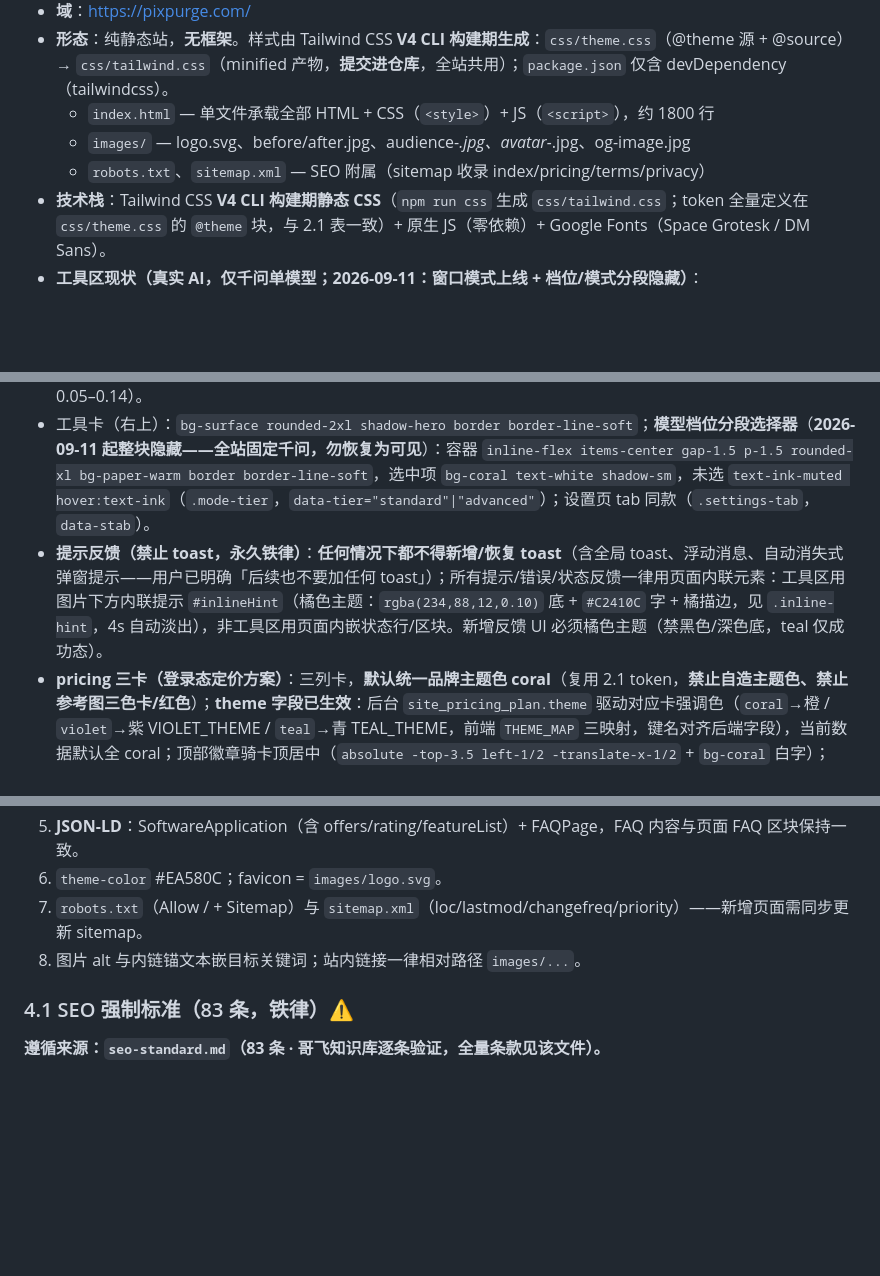
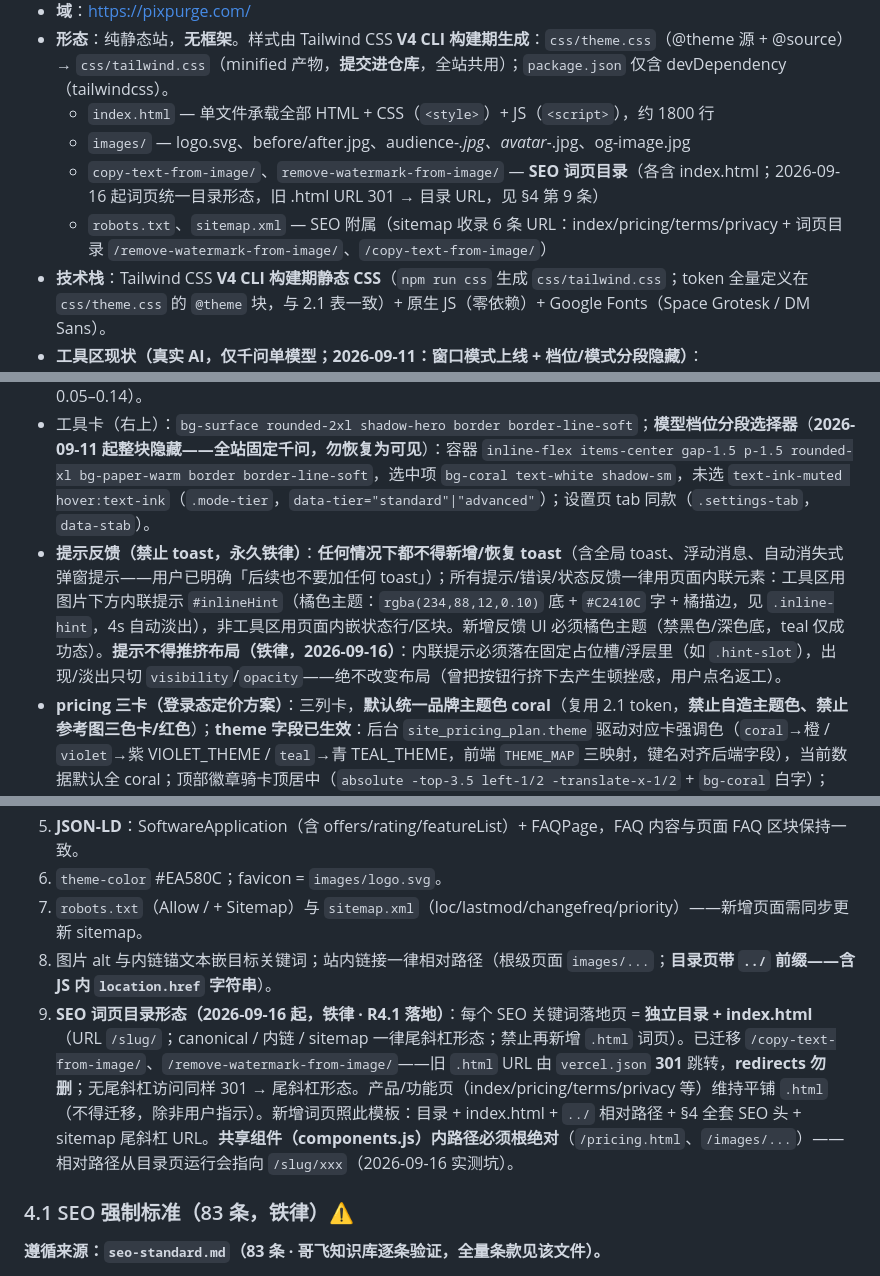
Before and after one commit to githubi2/pixpurge, a Markdown page: AGENTS.md, 3 parts joined by grey strips. GitHub-like rendering; blank space fills up the shorter version.

Commit message:
docs: AGENTS — keyword pages use directory URLs (R4.1) + shared-component absolute-path rule

```diff
--- a/AGENTS.md
+++ b/AGENTS.md
@@ -13,7 +13,8 @@
 - **形态**：纯静态站，**无框架**。样式由 Tailwind CSS **V4 CLI 构建期生成**：`css/theme.css`（@theme 源 + @source）→ `css/tailwind.css`（minified 产物，**提交进仓库**，全站共用）；`package.json` 仅含 devDependency（tailwindcss）。
   - `index.html` — 单文件承载全部 HTML + CSS（`<style>`）+ JS（`<script>`），约 1800 行
   - `images/` — logo.svg、before/after.jpg、audience-*.jpg、avatar-*.jpg、og-image.jpg
-  - `robots.txt`、`sitemap.xml` — SEO 附属（sitemap 收录 index/pricing/terms/privacy）
+  - `copy-text-from-image/`、`remove-watermark-from-image/` — **SEO 词页目录**（各含 index.html；2026-09-16 起词页统一目录形态，旧 .html URL 301 → 目录 URL，见 §4 第 9 条）
+  - `robots.txt`、`sitemap.xml` — SEO 附属（sitemap 收录 6 条 URL：index/pricing/terms/privacy + 词页目录 `/remove-watermark-from-image/`、`/copy-text-from-image/`）
 - **技术栈**：Tailwind CSS **V4 CLI 构建期静态 CSS**（`npm run css` 生成 `css/tailwind.css`；token 全量定义在 `css/theme.css` 的 `@theme` 块，与 2.1 表一致）+ 原生 JS（零依赖）+ Google Fonts（Space Grotesk / DM Sans）。
 - **工具区现状（真实 AI，仅千问单模型；2026-09-11：窗口模式上线 + 档位/模式分段隐藏）**：
   - **SELECT MODEL 分段选择器（2026-09-11 起整块隐藏，全站固定千问）**：视觉上整块加 `hidden`（按钮/事件代码保留，后续接新模型时恢复此块并同步档位逻辑）。**请求层已硬编码 `tier:'standard'` → `qwen-image-2.0-pro`**（`runAiEdit` / `runWindowEdit` 两处）；**勿改回 `selectedTier`（防误用 sd5/seedream）**。评测结论（2026-09-11）：sd5 慢（~55s）且不吃 mask 图；Advanced 档停用。
@@ -78,7 +80,7 @@
 - **section 头部**：eyebrow + H2 + 描述，全部居中（如 How It Works / Use Cases / Examples / FAQ）。
 - **装饰光斑**：`pointer-events-none absolute ... rounded-full` + 内联 `radial-gradient`（coral/teal 低透明度 0.05–0.14）。
 - 工具卡（右上）：`bg-surface rounded-2xl shadow-hero border border-line-soft`；**模型档位分段选择器**（**2026-09-11 起整块隐藏——全站固定千问，勿恢复为可见**）：容器 `inline-flex items-center gap-1.5 p-1.5 rounded-xl bg-paper-warm border border-line-soft`，选中项 `bg-coral text-white shadow-sm`，未选 `text-ink-muted hover:text-ink`（`.mode-tier`，`data-tier="standard"|"advanced"`）；设置页 tab 同款（`.settings-tab`，`data-stab`）。
-- **提示反馈（禁止 toast，永久铁律）**：**任何情况下都不得新增/恢复 toast**（含全局 toast、浮动消息、自动消失式弹窗提示——用户已明确「后续也不要加任何 toast」）；所有提示/错误/状态反馈一律用页面内联元素：工具区用图片下方内联提示 `#inlineHint`（橘色主题：`rgba(234,88,12,0.10)` 底 + `#C2410C` 字 + 橘描边，见 `.inline-hint`，4s 自动淡出），非工具区用页面内嵌状态行/区块。新增反馈 UI 必须橘色主题（禁黑色/深色底，teal 仅成功态）。
+- **提示反馈（禁止 toast，永久铁律）**：**任何情况下都不得新增/恢复 toast**（含全局 toast、浮动消息、自动消失式弹窗提示——用户已明确「后续也不要加任何 toast」）；所有提示/错误/状态反馈一律用页面内联元素：工具区用图片下方内联提示 `#inlineHint`（橘色主题：`rgba(234,88,12,0.10)` 底 + `#C2410C` 字 + 橘描边，见 `.inline-hint`，4s 自动淡出），非工具区用页面内嵌状态行/区块。新增反馈 UI 必须橘色主题（禁黑色/深色底，teal 仅成功态）。**提示不得推挤布局（铁律，2026-09-16）**：内联提示必须落在固定占位槽/浮层里（如 `.hint-slot`），出现/淡出只切 `visibility`/`opacity`——绝不改变布局（曾把按钮行挤下去产生顿挫感，用户点名返工）。
 - **pricing 三卡（登录态定价方案）**：三列卡，**默认统一品牌主题色 coral**（复用 2.1 token，**禁止自造主题色、禁止参考图三色卡/红色**）；**theme 字段已生效**：后台 `site_pricing_plan.theme` 驱动对应卡强调色（`coral`→橙 / `violet`→紫 VIOLET_THEME / `teal`→青 TEAL_THEME，前端 `THEME_MAP` 三映射，键名对齐后端字段），当前数据默认全 coral；顶部徽章骑卡顶居中（`absolute -top-3.5 left-1/2 -translate-x-1/2` + `bg-coral` 白字）；CTA 按钮 `bg-coral hover:bg-coral-hover`；套餐行白底圆角（普通行 `border-line-soft`；**选中行带 badge**：`border-2 border-coral` + 骑顶徽章 + 价格 `text-coral`——与主题一致；violet/teal 主题下选中行由 `selBorder/selBg/selPrice` 类驱动，游客面板选中态 CSS 已限定 `.plan-pkg-list` 范围）；折扣徽章（-50%/-54%）`bg-coral-hover` 深橘区分；行内折扣 pill（onetime）=`bg-coral-light text-coral-hover`；年票一次性奖金框 `bg-amber-light text-amber`；底部高亮框 `bg-coral-light text-coral`。数据来自后端 `GET /api/v1/site/pricing`（后台可配置，theme 字段 coral/violet/teal 三选），页面内置静态兜底三卡。
 
 ## 3. 代码风格
@@ -119,7 +121,8 @@
 5. **JSON-LD**：SoftwareApplication（含 offers/rating/featureList）+ FAQPage，FAQ 内容与页面 FAQ 区块保持一致。
 6. `theme-color` #EA580C；favicon = `images/logo.svg`。
 7. `robots.txt`（Allow / + Sitemap）与 `sitemap.xml`（loc/lastmod/changefreq/priority）——新增页面需同步更新 sitemap。
-8. 图片 alt 与内链锚文本嵌目标关键词；站内链接一律相对路径 `images/...`。
+8. 图片 alt 与内链锚文本嵌目标关键词；站内链接一律相对路径（根级页面 `images/...`；**目录页带 `../` 前缀——含 JS 内 `location.href` 字符串**）。
+9. **SEO 词页目录形态（2026-09-16 起，铁律 · R4.1 落地）**：每个 SEO 关键词落地页 = **独立目录 + index.html**（URL `/slug/`；canonical / 内链 / sitemap 一律尾斜杠形态；禁止再新增 `.html` 词页）。已迁移 `/copy-text-from-image/`、`/remove-watermark-from-image/`——旧 `.html` URL 由 `vercel.json` **301** 跳转，**redirects 勿删**；无尾斜杠访问同样 301 → 尾斜杠形态。产品/功能页（index/pricing/terms/privacy 等）维持平铺 `.html`（不得迁移，除非用户指示）。新增词页照此模板：目录 + index.html + `../` 相对路径 + §4 全套 SEO 头 + sitemap 尾斜杠 URL。**共享组件（components.js）内路径必须根绝对**（`/pricing.html`、`/images/...`）——相对路径从目录页运行会指向 `/slug/xxx`（2026-09-16 实测坑）。
 
 ### 4.1 SEO 强制标准（83 条，铁律）⚠️
 
```
Also changed, not shown: other parts of AGENTS.md (+2 -0 lines).
